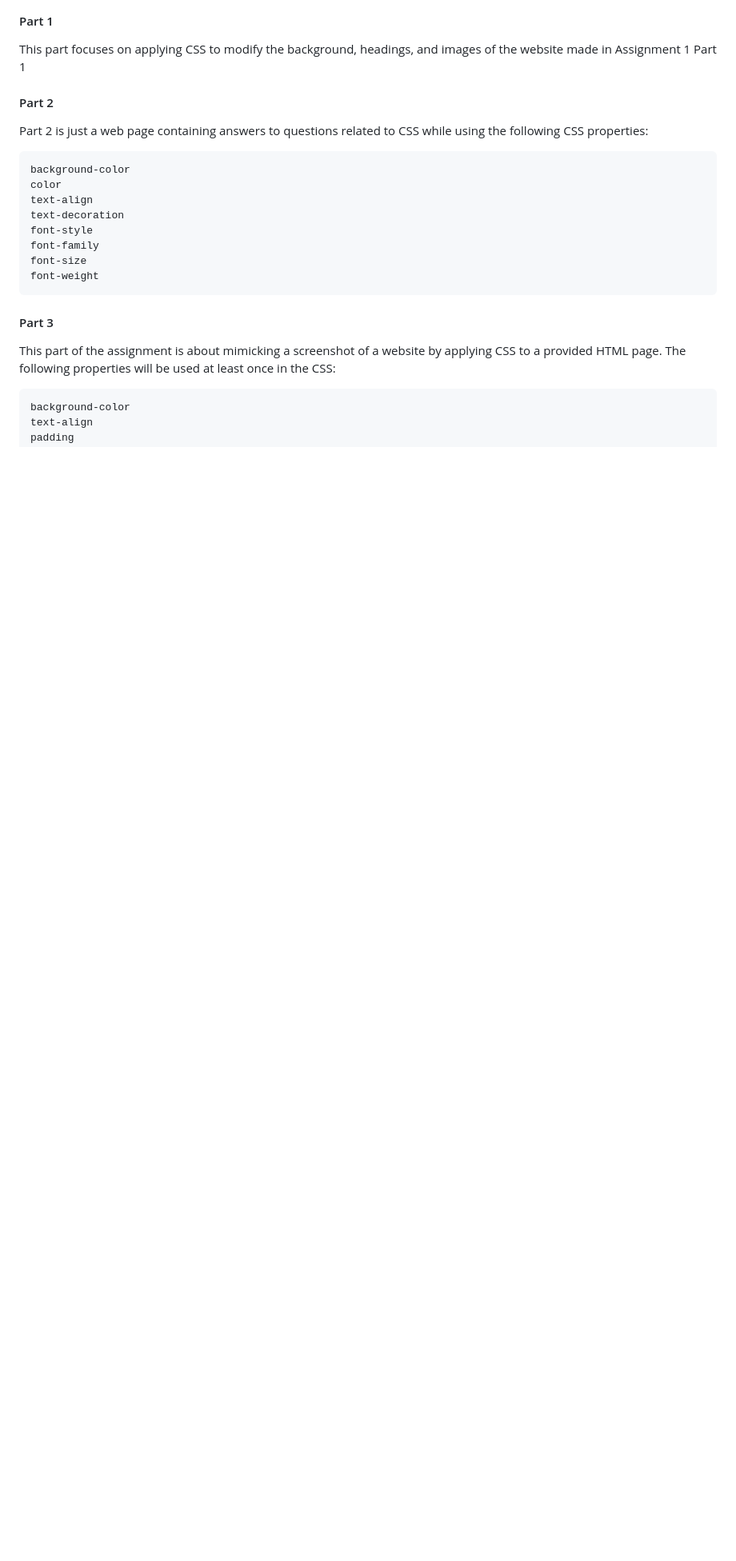
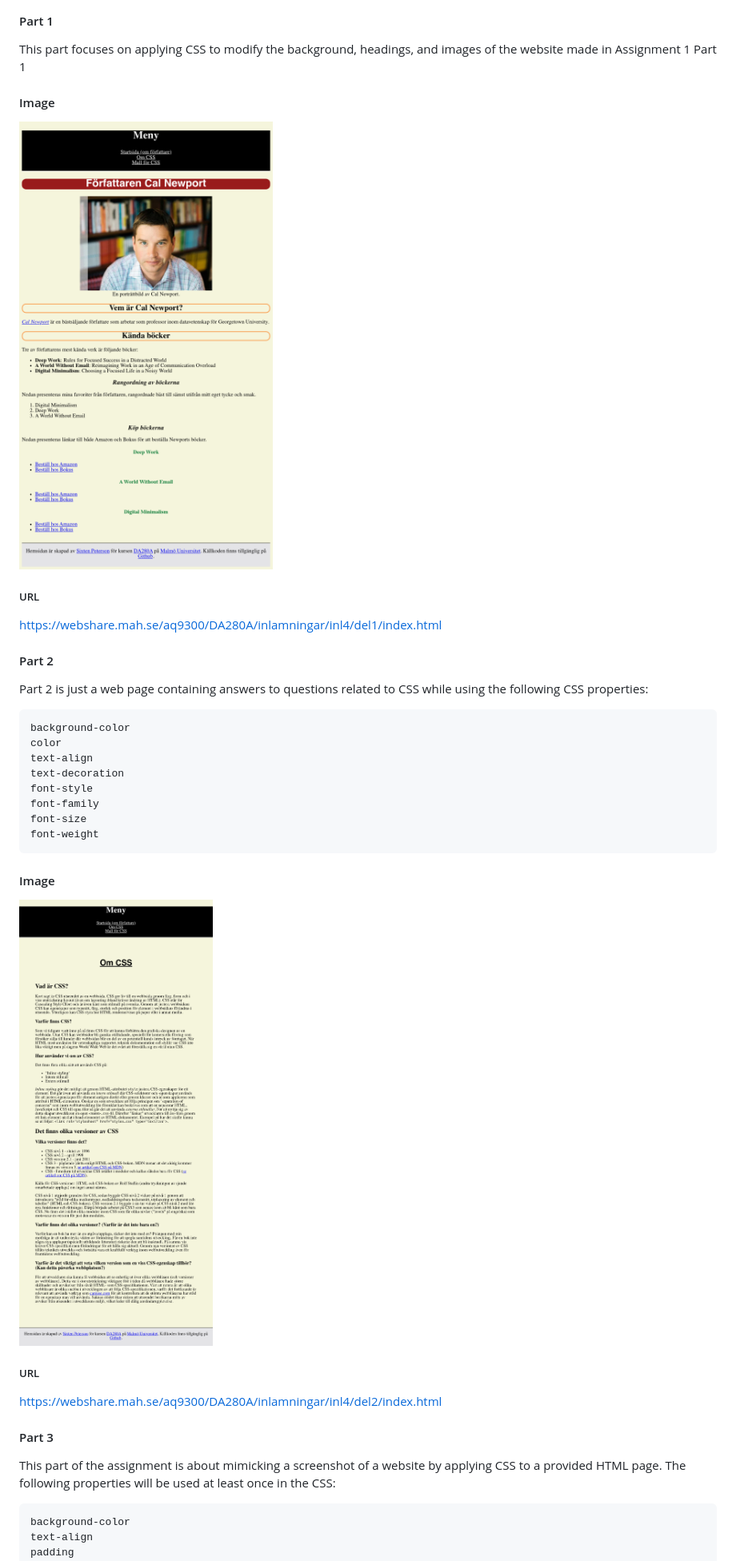
Before and after one commit to Snicon/DA280A_Web-Development-I, a Markdown page: README.md, the part around one of its changes. Shown at 80% size. GitHub-like rendering; blank space fills up the shorter version.

````diff
--- a/README.md
+++ b/README.md
@@ -61,6 +90,12 @@ The website is supposed to allow the visitors to answer a form about a newspaper
 ### Assignment 4 (Part 1, 2 & 3) - Part 1: Applying CSS to Assignment 1 Part 1, Part 2: A webpage answering questions about CSS, Part 3: Applying CSS to a template
 #### Part 1
 This part focuses on applying CSS to modify the background, headings, and images of the website made in Assignment 1 Part 1
+
+#### Image
+<img src="https://github.com/Snicon/DA280A_Web-Development-I/blob/main/Assignment%20images/inl4-1.png?raw=true" width="600"/>
+
+##### URL
+https://webshare.mah.se/aq9300/DA280A/inlamningar/inl4/del1/index.html
 
 #### Part 2
 Part 2 is just a web page containing answers to questions related to CSS while using the following CSS properties:
@@ -75,6 +110,13 @@ font-size
 font-weight
 ```
 
+#### Image
+<img src="https://github.com/Snicon/DA280A_Web-Development-I/blob/main/Assignment%20images/inl4-2.png?raw=true" width="600"/>
+
+##### URL
+https://webshare.mah.se/aq9300/DA280A/inlamningar/inl4/del2/index.html
+
+
 #### Part 3
 This part of the assignment is about mimicking a screenshot of a website by applying CSS to a provided HTML page. The following properties will be used at least once in the CSS:
 ```CSS
````
Also changed, not shown: other parts of README.md (+55 -0 lines).
